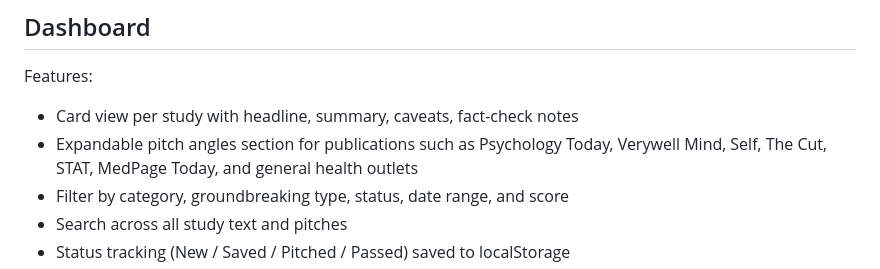
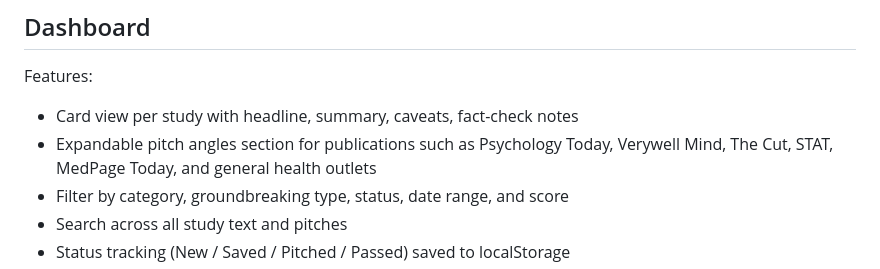
Before and after one commit to Meggers1982/mental-health-digest, a Markdown page: README.md, the part around the change. GitHub-like rendering.

Commit message:
Remove SELF from pitch-outlet lists
SELF is defunct, so it should not be suggested as a pitch target. Dropped it
from the Claude prompt's example outlets and publication_type hint (where
present) and from the README's outlet list.

Co-Authored-By: Claude Opus 5 (1M context) <noreply@anthropic.com>
Claude-Session: https://claude.ai/code/session_01PRcfkboWgx7684Krmtu1bb

```diff
--- a/README.md
+++ b/README.md
@@ -17,7 +17,7 @@ A GitHub Actions workflow that searches curated psychiatry, psychology, behavior
 
 Features:
 - Card view per study with headline, summary, caveats, fact-check notes
-- Expandable pitch angles section for publications such as Psychology Today, Verywell Mind, Self, The Cut, STAT, MedPage Today, and general health outlets
+- Expandable pitch angles section for publications such as Psychology Today, Verywell Mind, The Cut, STAT, MedPage Today, and general health outlets
 - Filter by category, groundbreaking type, status, date range, and score
 - Search across all study text and pitches
 - Status tracking (New / Saved / Pitched / Passed) saved to localStorage
```
